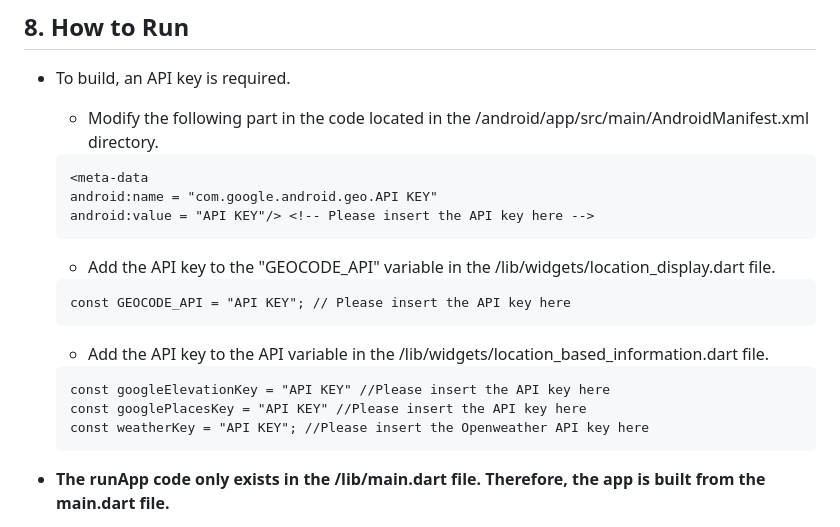
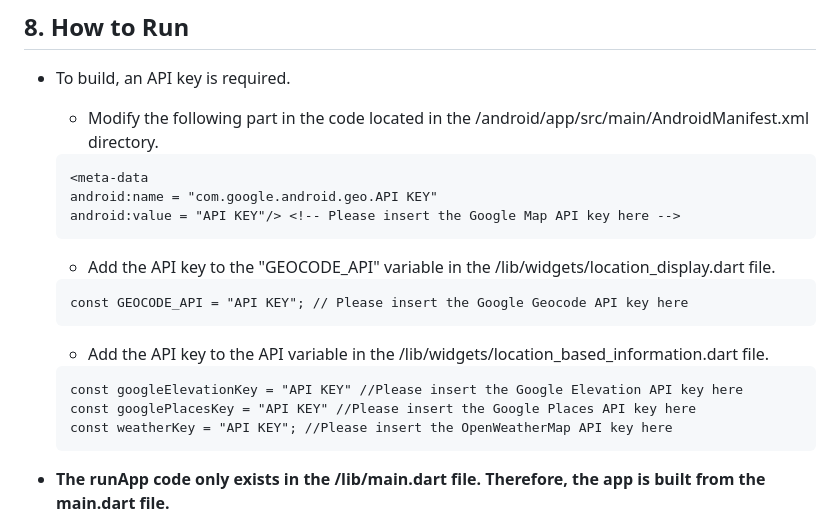
Before and after one commit to GDSC-DJU/24SolChl_RESQ, a Markdown page: README.md, the part around the change. Drawn GitHub-style.

Commit message:
**Modify**  : Modify README.md

````diff
--- a/README.md
+++ b/README.md
@@ -41,18 +41,18 @@
     ```
     <meta-data
 	android:name = "com.google.android.geo.API KEY"
-	android:value = "API KEY"/> <!-- Please insert the API key here -->
+	android:value = "API KEY"/> <!-- Please insert the Google Map API key here -->
     ```
 
     * Add the API key to the "GEOCODE_API" variable in the /lib/widgets/location_display.dart file.
     ```
-    const GEOCODE_API = "API KEY"; // Please insert the API key here
+    const GEOCODE_API = "API KEY"; // Please insert the Google Geocode API key here
     ```
     * Add the API key to the API variable in the /lib/widgets/location_based_information.dart file.
     ```
-    const googleElevationKey = "API KEY" //Please insert the API key here
-    const googlePlacesKey = "API KEY" //Please insert the API key here
-    const weatherKey = "API KEY"; //Please insert the Openweather API key here
+    const googleElevationKey = "API KEY" //Please insert the Google Elevation API key here
+    const googlePlacesKey = "API KEY" //Please insert the Google Places API key here
+    const weatherKey = "API KEY"; //Please insert the OpenWeatherMap API key here
     ```
   * **The runApp code only exists in the /lib/main.dart file. Therefore, the app is built from the main.dart file.**
   * After the app is launched, it analyzes and outputs the type of accident based on the acquired location and weather data.
````
